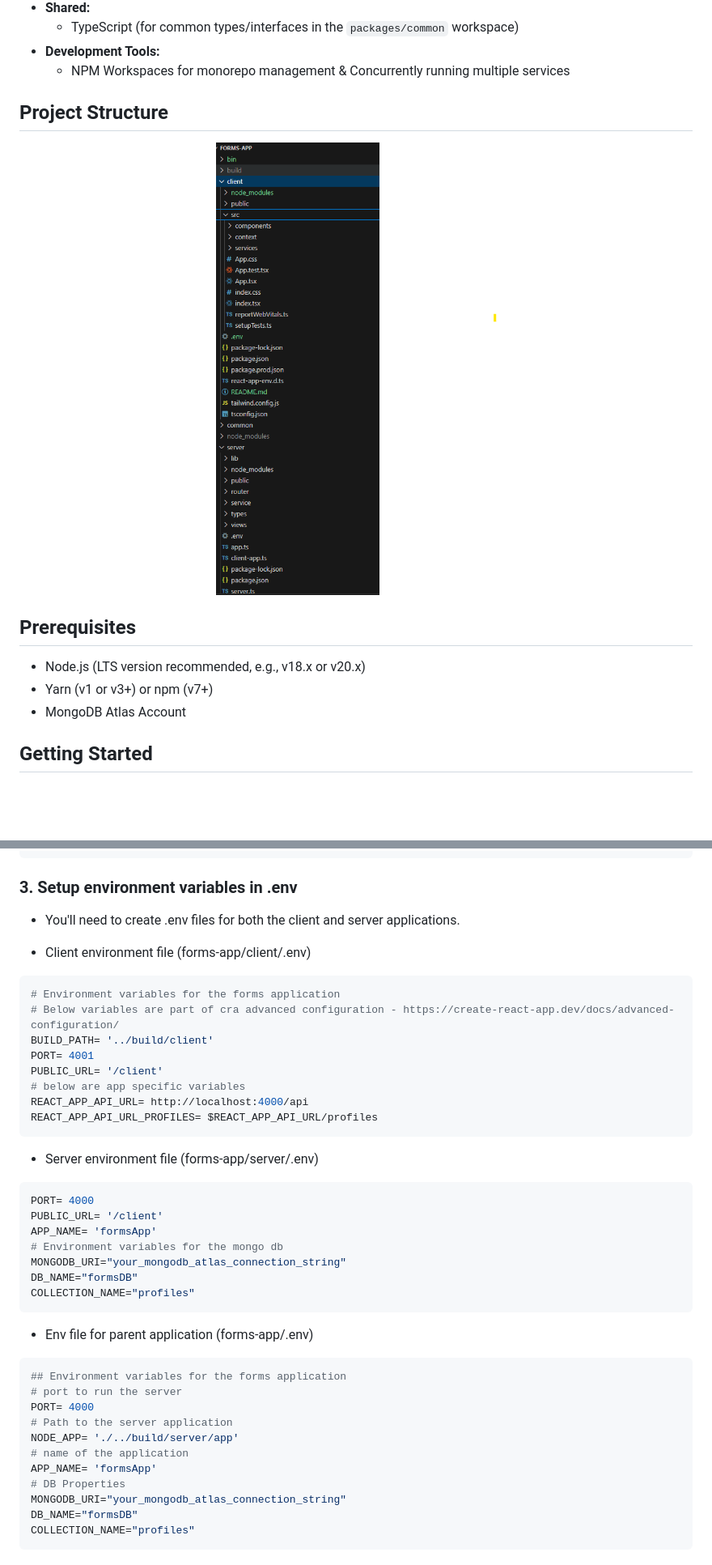
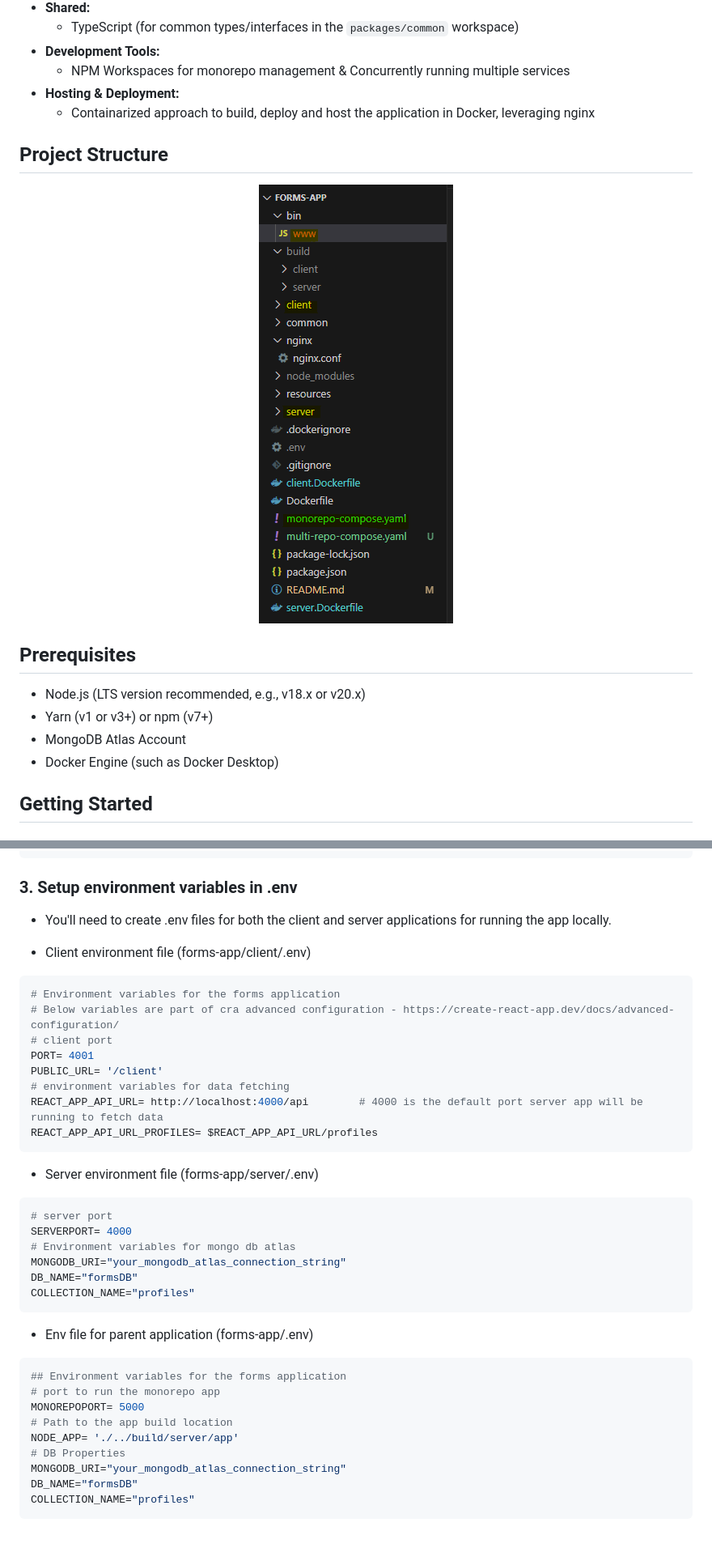
Before and after one commit to get2rayan/forms-app, a Markdown page: README.md, 2 parts joined by grey strips. Shown: that part at 81% size. Drawn GitHub-style; pictures changed too: resources/project-structure.png; blank space fills up the shorter version.

````diff
--- a/README.md
+++ b/README.md
@@ -34,6 +34,8 @@ This project is a full-stack application for managing candidate profiles. It con
     *   TypeScript (for common types/interfaces in the `packages/common` workspace)
 *   **Development Tools:**
     *   NPM Workspaces for monorepo management & Concurrently running multiple services
+*   **Hosting & Deployment:**
+    *   Containarized approach to build, deploy and host the application in Docker, leveraging nginx
 
 ## Project Structure
 <p align="center">
@@ -45,6 +47,7 @@ This project is a full-stack application for managing candidate profiles. It con
 *   Node.js (LTS version recommended, e.g., v18.x or v20.x)
 *   Yarn (v1 or v3+) or npm (v7+)
 *   MongoDB Atlas Account
+*   Docker Engine (such as Docker Desktop)
 
 ## Getting Started
 
@@ -61,26 +64,25 @@ npm install
 ```
 
 ### 3. Setup environment variables in .env
-*   You'll need to create .env files for both the client and server applications.
+*   You'll need to create .env files for both the client and server applications for running the app locally.
 
 *   Client environment file (forms-app/client/.env)
 ```bash
 # Environment variables for the forms application
 # Below variables are part of cra advanced configuration - https://create-react-app.dev/docs/advanced-configuration/
-BUILD_PATH= '../build/client'
+# client port
 PORT= 4001
 PUBLIC_URL= '/client'
-# below are app specific variables
-REACT_APP_API_URL= http://localhost:4000/api
+# environment variables for data fetching
+REACT_APP_API_URL= http://localhost:4000/api        # 4000 is the default port server app will be running to fetch data
 REACT_APP_API_URL_PROFILES= $REACT_APP_API_URL/profiles
 ```
 
 *   Server environment file (forms-app/server/.env)
 ```bash
-PORT= 4000
-PUBLIC_URL= '/client'
-APP_NAME= 'formsApp'
-# Environment variables for the mongo db
+# server port
+SERVERPORT= 4000
+# Environment variables for mongo db atlas
 MONGODB_URI="your_mongodb_atlas_connection_string"
 DB_NAME="formsDB"
 COLLECTION_NAME="profiles"
@@ -89,12 +91,10 @@ COLLECTION_NAME="profiles"
 *   Env file for parent application (forms-app/.env)
 ```bash
 ## Environment variables for the forms application
-# port to run the server
-PORT= 4000
-# Path to the server application
+# port to run the monorepo app
+MONOREPOPORT= 5000
+# Path to the app build location
 NODE_APP= './../build/server/app'
-# name of the application
-APP_NAME= 'formsApp'
 # DB Properties
 MONGODB_URI="your_mongodb_atlas_connection_string"
 DB_NAME="formsDB"
````
Also changed, not shown: other parts of README.md (+88 -48 lines), resources/docker-container.png (added), resources/docker-image.png (added), 2 other files.
